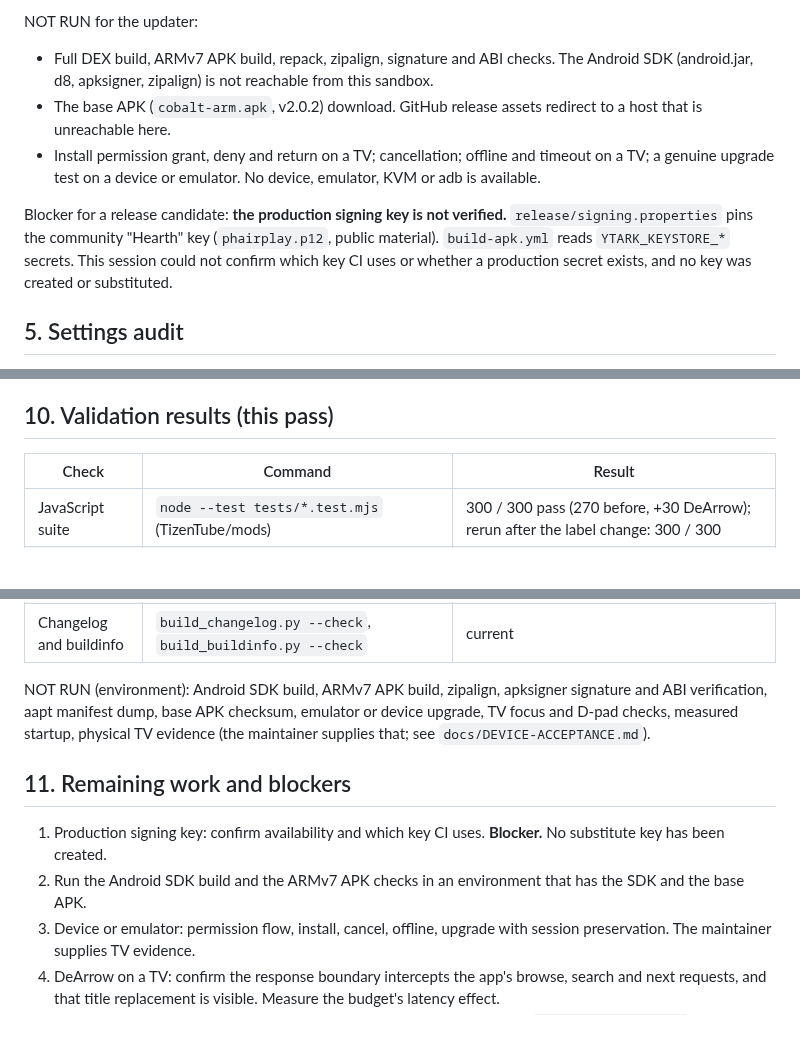
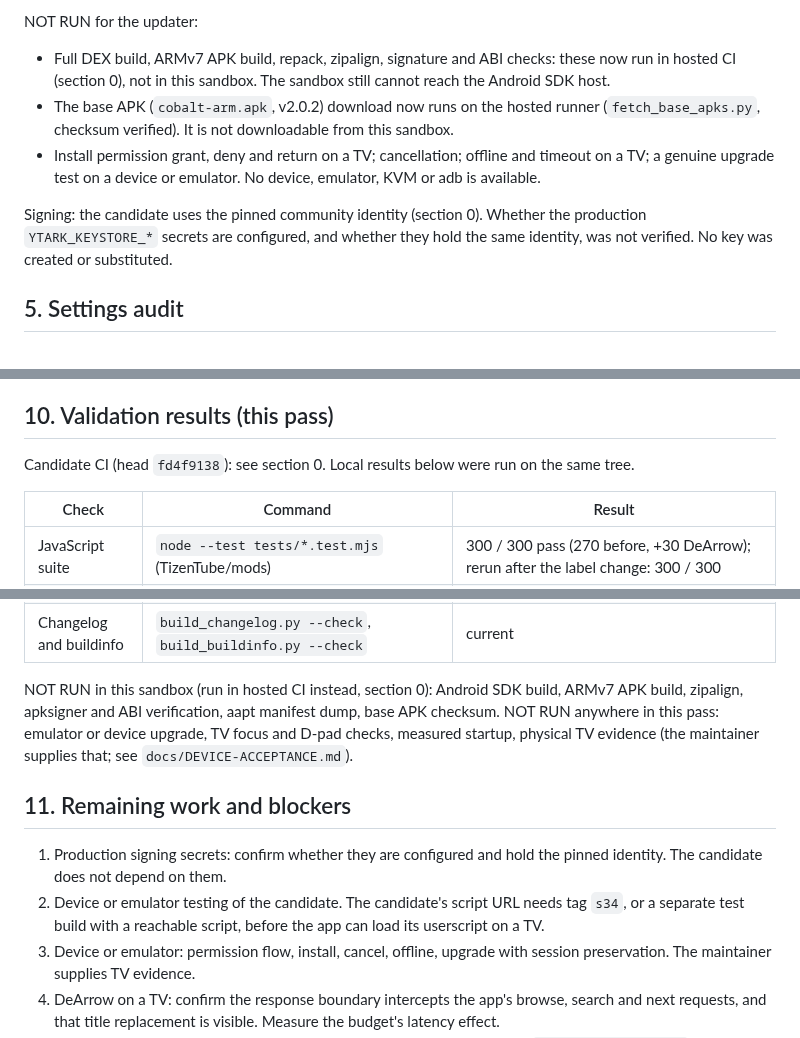
Before and after one commit to 2archiver/YTArk, a Markdown page: docs/YTARK-3.5-EVIDENCE.md, 3 parts joined by grey strips. Rendered like a GitHub page; blank space fills up the shorter version.

```diff
--- a/docs/YTARK-3.5-EVIDENCE.md
+++ b/docs/YTARK-3.5-EVIDENCE.md
@@ -67,11 +100,11 @@ Test run: `PATH=/home/user/ytark-cache/bin:$PATH bash tools/test_android_updater
 
 NOT RUN for the updater:
 
-- Full DEX build, ARMv7 APK build, repack, zipalign, signature and ABI checks. The Android SDK (android.jar, d8, apksigner, zipalign) is not reachable from this sandbox.
-- The base APK (`cobalt-arm.apk`, v2.0.2) download. GitHub release assets redirect to a host that is unreachable here.
+- Full DEX build, ARMv7 APK build, repack, zipalign, signature and ABI checks: these now run in hosted CI (section 0), not in this sandbox. The sandbox still cannot reach the Android SDK host.
+- The base APK (`cobalt-arm.apk`, v2.0.2) download now runs on the hosted runner (`fetch_base_apks.py`, checksum verified). It is not downloadable from this sandbox.
 - Install permission grant, deny and return on a TV; cancellation; offline and timeout on a TV; a genuine upgrade test on a device or emulator. No device, emulator, KVM or adb is available.
 
-Blocker for a release candidate: **the production signing key is not verified.** `release/signing.properties` pins the community "Hearth" key (`phairplay.p12`, public material). `build-apk.yml` reads `YTARK_KEYSTORE_*` secrets. This session could not confirm which key CI uses or whether a production secret exists, and no key was created or substituted.
+Signing: the candidate uses the pinned community identity (section 0). Whether the production `YTARK_KEYSTORE_*` secrets are configured, and whether they hold the same identity, was not verified. No key was created or substituted.
 
 ## 5. Settings audit
 
@@ -119,6 +152,8 @@ The release APK, `YTArk-v<version>-armv7.apk`, is a 32-bit armeabi-v7a build rep
 
 ## 10. Validation results (this pass)
 
+Candidate CI (head `fd4f9138`): see section 0. Local results below were run on the same tree.
+
 | Check | Command | Result |
 |---|---|---|
 | JavaScript suite | `node --test tests/*.test.mjs` (TizenTube/mods) | 300 / 300 pass (270 before, +30 DeArrow); rerun after the label change: 300 / 300 |
@@ -131,12 +166,12 @@ The release APK, `YTArk-v<version>-armv7.apk`, is a 32-bit armeabi-v7a build rep
 | Updater policy suite | `tools/test_android_updater.sh` with sandbox javac | EXIT 0 |
 | Changelog and buildinfo | `build_changelog.py --check`, `build_buildinfo.py --check` | current |
 
-NOT RUN (environment): Android SDK build, ARMv7 APK build, zipalign, apksigner signature and ABI verification, aapt manifest dump, base APK checksum, emulator or device upgrade, TV focus and D-pad checks, measured startup, physical TV evidence (the maintainer supplies that; see `docs/DEVICE-ACCEPTANCE.md`).
+NOT RUN in this sandbox (run in hosted CI instead, section 0): Android SDK build, ARMv7 APK build, zipalign, apksigner and ABI verification, aapt manifest dump, base APK checksum. NOT RUN anywhere in this pass: emulator or device upgrade, TV focus and D-pad checks, measured startup, physical TV evidence (the maintainer supplies that; see `docs/DEVICE-ACCEPTANCE.md`).
 
 ## 11. Remaining work and blockers
 
-1. Production signing key: confirm availability and which key CI uses. **Blocker.** No substitute key has been created.
-2. Run the Android SDK build and the ARMv7 APK checks in an environment that has the SDK and the base APK.
+1. Production signing secrets: confirm whether they are configured and hold the pinned identity. The candidate does not depend on them.
+2. Device or emulator testing of the candidate. The candidate's script URL needs tag `s34`, or a separate test build with a reachable script, before the app can load its userscript on a TV.
 3. Device or emulator: permission flow, install, cancel, offline, upgrade with session preservation. The maintainer supplies TV evidence.
 4. DeArrow on a TV: confirm the response boundary intercepts the app's browse, search and next requests, and that title replacement is visible. Measure the budget's latency effect.
 5. Settings audit: per-row call-graph tracing for the generic rows; decide on `reloadHomeOnStartup` only after a measured startup cost.
```
Also changed, not shown: other parts of docs/YTARK-3.5-EVIDENCE.md (+34 -1 lines).
